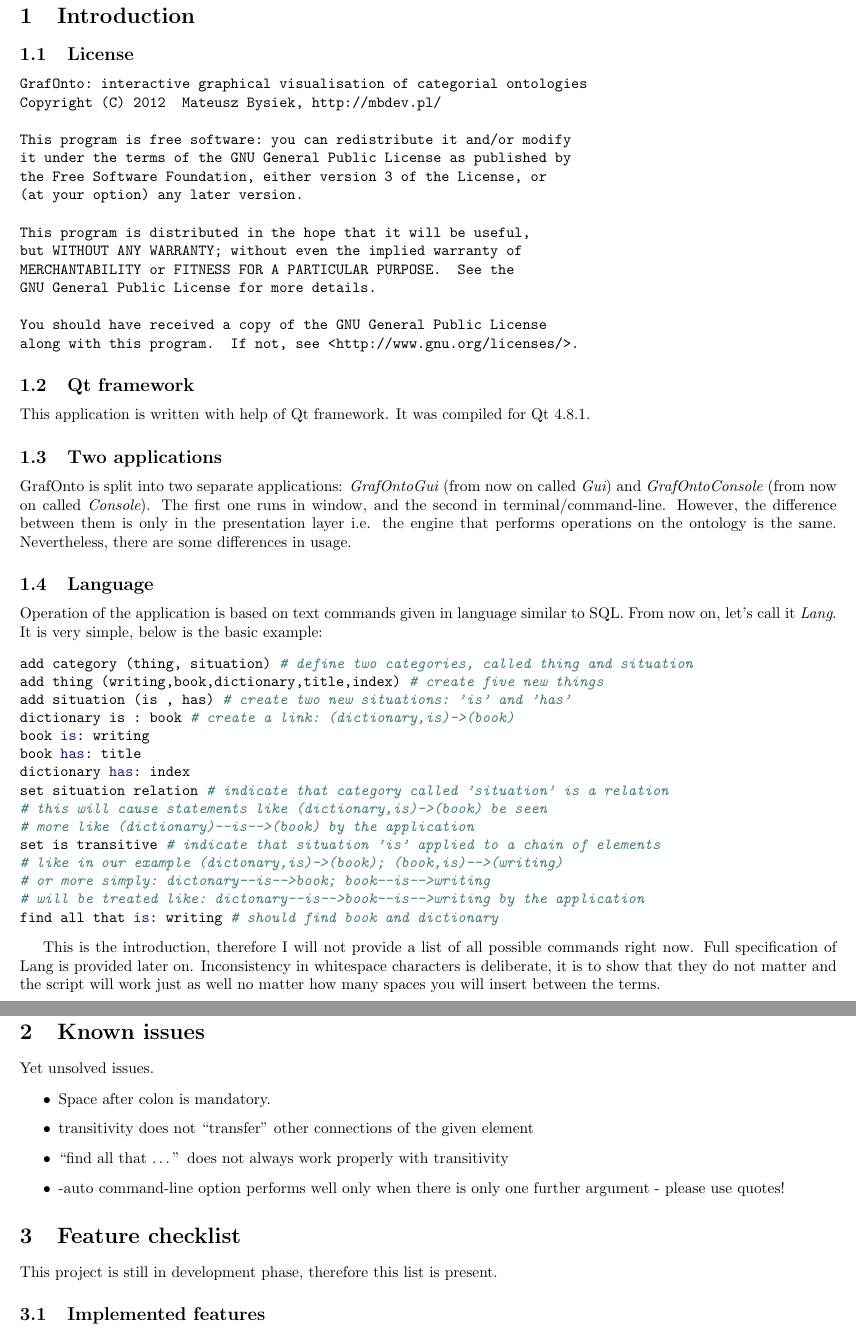
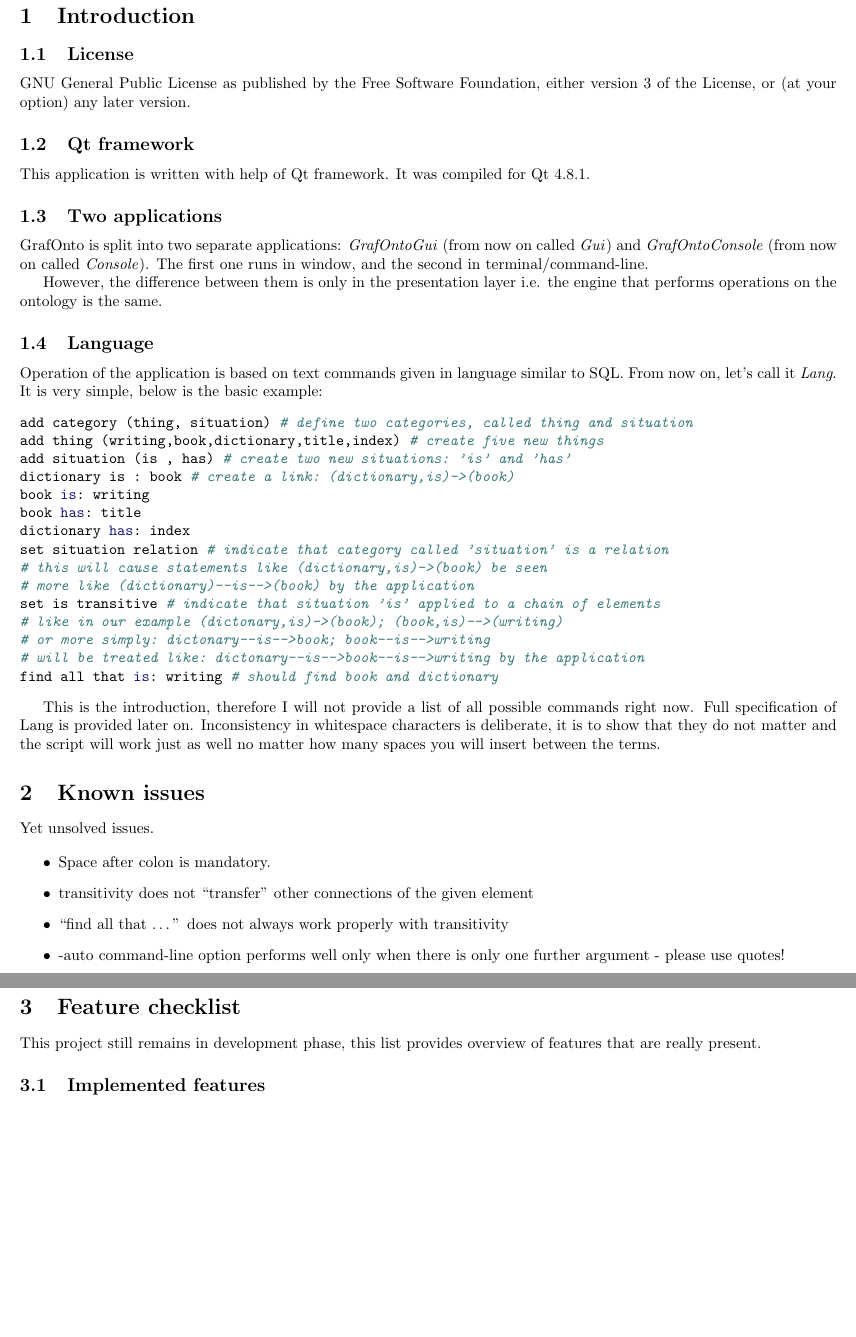
Before and after one commit to mbdevpl/GrafOnto, a LaTeX document (doc/userguide/grafonto_userguide.tex): two parts of pages 2 and 3 of 5, joined at a grey line, cut so that both start at the same text, the shorter picture padded with empty space. Compiled offline with pdfLaTeX.

Commit message:
cleanup
Signed-off-by: Mateusz Bysiek <mb at mbdev.pl>

```diff
--- a/doc/userguide/grafonto_userguide.tex
+++ b/doc/userguide/grafonto_userguide.tex
@@ -33,37 +34,23 @@
 \section{Introduction}
 
 \subsection{License}
-\begin{verbatim}
-GrafOnto: interactive graphical visualisation of categorial ontologies
-Copyright (C) 2012  Mateusz Bysiek, http://mbdev.pl/
-
-This program is free software: you can redistribute it and/or modify
-it under the terms of the GNU General Public License as published by
-the Free Software Foundation, either version 3 of the License, or
-(at your option) any later version.
-
-This program is distributed in the hope that it will be useful,
-but WITHOUT ANY WARRANTY; without even the implied warranty of
-MERCHANTABILITY or FITNESS FOR A PARTICULAR PURPOSE.  See the
-GNU General Public License for more details.
-
-You should have received a copy of the GNU General Public License
-along with this program.  If not, see <http://www.gnu.org/licenses/>.
-\end{verbatim}
+GNU General Public License as published by the Free Software Foundation, either version 3 of the
+License, or (at your option) any later version.
 
 \subsection{Qt framework}
 This application is written with help of Qt framework. It was compiled for Qt 4.8.1.
 
 \subsection{Two applications}
-GrafOnto is split into two separate applications: \em GrafOntoGui \em (from now on called \em Gui\em) and
-\em GrafOntoConsole \em (from now on called \em Console\em).
+GrafOnto is split into two separate applications: \textit{GrafOntoGui} (from now on called
+\textit{Gui}) and \textit{GrafOntoConsole} (from now on called \textit{Console}).
 The first one runs in window, and the second in terminal/command-line.
+
 However, the difference between them is only in the presentation layer i.e. the engine that performs
-operations on the ontology is the same. Nevertheless, there are some differences in usage.
+operations on the ontology is the same.
 
 \subsection{Language}
 Operation of the application is based on text commands given in language similar to SQL.
-From now on, let's call it \em Lang\em . It is very simple, below is the basic example:
+From now on, let's call it \textit{Lang}. It is very simple, below is the basic example:
 \begin{minted}{ruby}
 add category (thing, situation) # define two categories, called thing and situation
 add thing (writing,book,dictionary,title,index) # create five new things
@@ -83,40 +70,53 @@
 \end{minted}
 
 This is the introduction, therefore I will not provide a list of all possible commands right now.
-Full specification of Lang is provided later on. Inconsistency in whitespace characters is deliberate,
-it is to show that they do not matter and the script will work just as well no matter how many spaces
-you will insert between the terms.
-
+Full specification of Lang is provided later on. Inconsistency in whitespace characters is
+deliberate, it is to show that they do not matter and the script will work just as well no matter
+how many spaces you will insert between the terms.
 
 \section{Known issues}
 Yet unsolved issues.
 
 \begin{itemize}
+
   \item Space after colon is mandatory.
+
   \item transitivity does not ``transfer'' other connections of the given element
+
   \item ``find all that \ldots'' does not always work properly with transitivity
-  \item -auto command-line option performs well only when there is only one further argument - please use quotes!
+
+  \item -auto command-line option performs well only when there is only one further argument -
+  please use quotes!
+
 \end{itemize}
 
+\newpage
 
 \section{Feature checklist}
-
-This project is still in development phase, therefore this list is present.
+This project still remains in development phase, this list provides overview of features that are
+really present.
 
 \subsection{Implemented features}
 Features listed below are fully implemented:
 
 \begin{itemize}
+
   \item add category/element (single and multiple)
+
   \item find all
+
 \end{itemize}
 
 \subsection{Unimplemented features}
-Features listed below are not implemented at all or in a degree that is too low to do anything useful.
+Features listed below are not implemented at all or in a degree that is too low to do anything
+useful.
 
 \begin{itemize}
+
   \item deleting
+
   \item Saving/loading ontologies from files
+
 \end{itemize}
 
 \section{Script language specification}
```
Also changed, not shown: LICENSE.md (added), README.md, doc/userguide/grafonto_userguide.pdf, doc/userguide/grafonto_userguide.tex (9 more changed lines), 7 other files.
